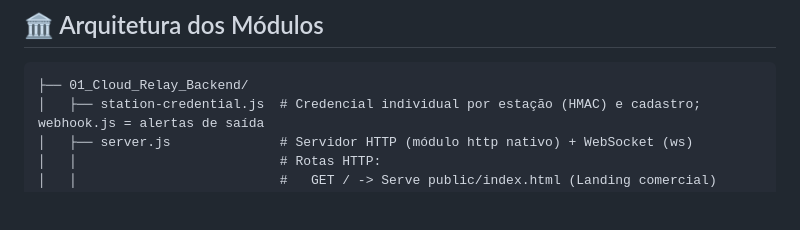
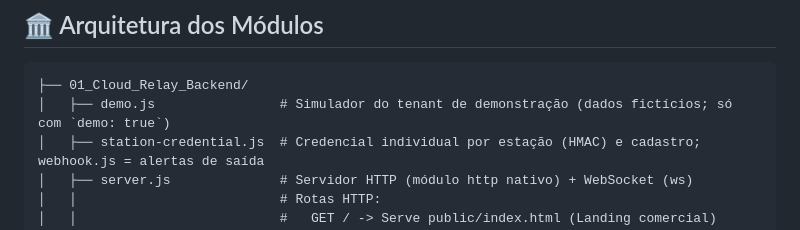
Before and after one commit to matthewdisturbad/voicevanguard-ccaas, a Markdown page: CLAUDE.md, the part around the change. Drawn GitHub-style; blank space fills up the shorter version.

Commit message:
docs: demo.js no mapa de módulos
Co-Authored-By: Claude Sonnet 5.5 <noreply@anthropic.com>
Claude-Session: https://claude.ai/code/session_01HEH2rv9QvbxiKhC4yB7QPW

````diff
--- a/CLAUDE.md
+++ b/CLAUDE.md
@@ -21,6 +21,7 @@ Este documento fornece contexto arquitetural, convenções de código e diretriz
 
 ```
 ├── 01_Cloud_Relay_Backend/
+│   ├── demo.js                # Simulador do tenant de demonstração (dados fictícios; só com `demo: true`)
 │   ├── station-credential.js  # Credencial individual por estação (HMAC) e cadastro; webhook.js = alertas de saída
 │   ├── server.js              # Servidor HTTP (módulo http nativo) + WebSocket (ws)
 │   │                          # Rotas HTTP:
````
